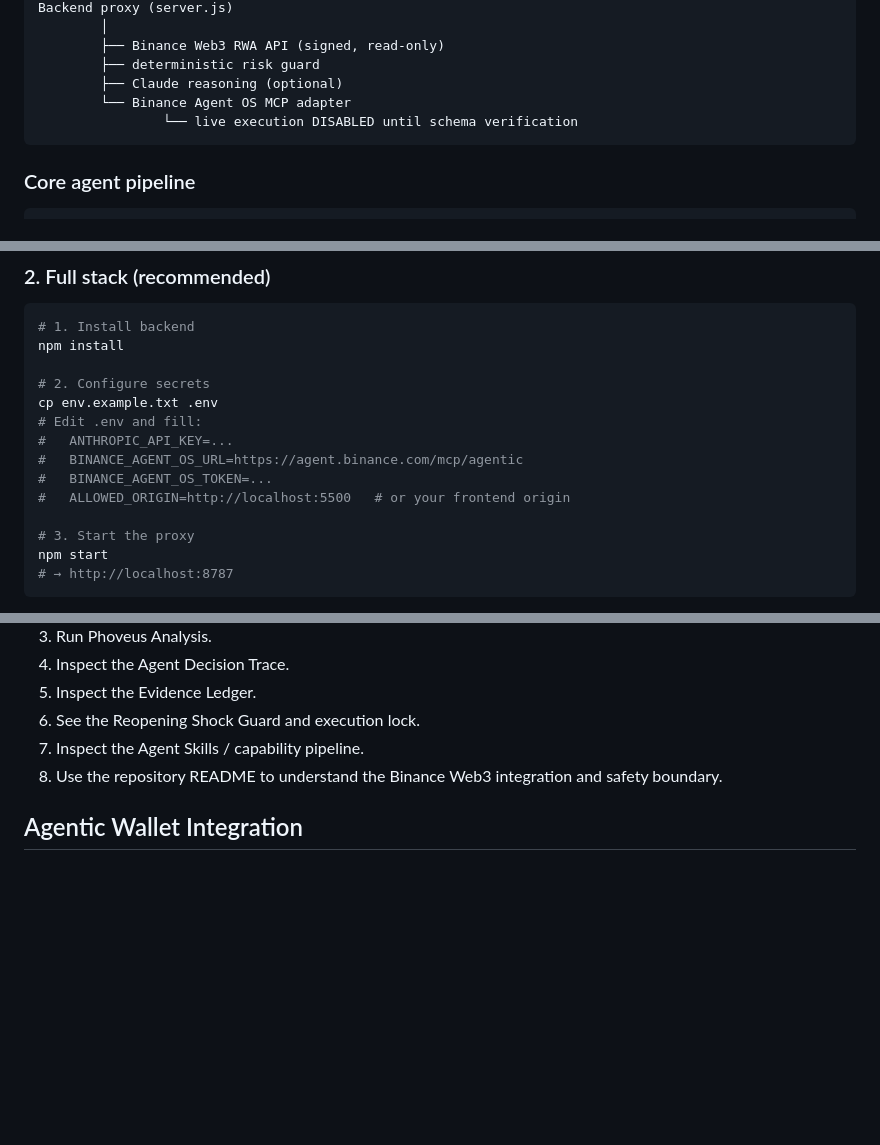
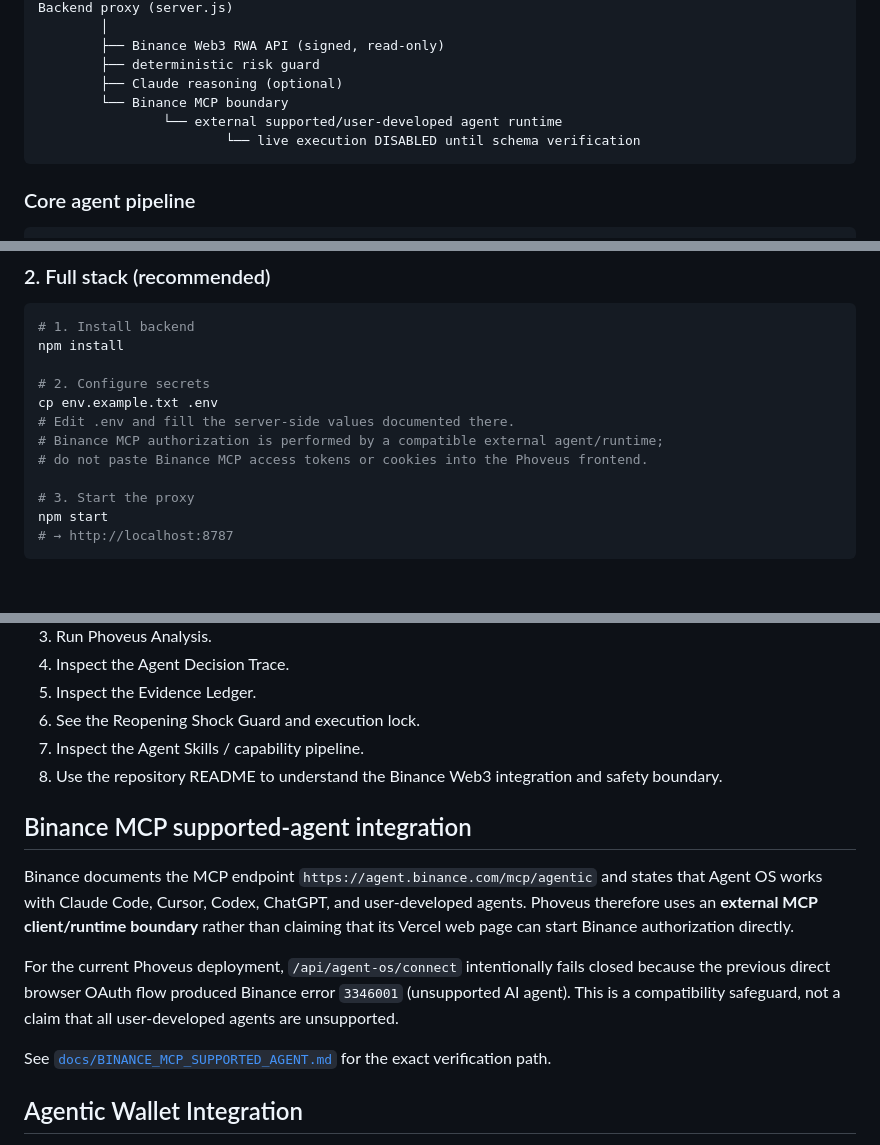
Before and after one commit to wadezigh96/Phoveus, a Markdown page: README.md, 3 parts joined by grey strips. Drawn GitHub-style; blank space fills up the shorter version.

Commit message:
docs: align README with Binance MCP architecture

````diff
--- a/README.md
+++ b/README.md
@@ -33,8 +33,9 @@ Backend proxy (server.js)
         ├── Binance Web3 RWA API (signed, read-only)
         ├── deterministic risk guard
         ├── Claude reasoning (optional)
-        └── Binance Agent OS MCP adapter
-                └── live execution DISABLED until schema verification
+        └── Binance MCP boundary
+                └── external supported/user-developed agent runtime
+                        └── live execution DISABLED until schema verification
 ```
 
 ### Core agent pipeline
@@ -78,11 +79,9 @@ npm install
 
 # 2. Configure secrets
 cp env.example.txt .env
-# Edit .env and fill:
-#   ANTHROPIC_API_KEY=...
-#   BINANCE_AGENT_OS_URL=https://agent.binance.com/mcp/agentic
-#   BINANCE_AGENT_OS_TOKEN=...
-#   ALLOWED_ORIGIN=http://localhost:5500   # or your frontend origin
+# Edit .env and fill the server-side values documented there.
+# Binance MCP authorization is performed by a compatible external agent/runtime;
+# do not paste Binance MCP access tokens or cookies into the Phoveus frontend.
 
 # 3. Start the proxy
 npm start
@@ -286,6 +285,14 @@ A judge should be able to understand the product in this order:
 7. Inspect the Agent Skills / capability pipeline.
 8. Use the repository README to understand the Binance Web3 integration and safety boundary.
 
+## Binance MCP supported-agent integration
+
+Binance documents the MCP endpoint `https://agent.binance.com/mcp/agentic` and states that Agent OS works with Claude Code, Cursor, Codex, ChatGPT, and user-developed agents. Phoveus therefore uses an **external MCP client/runtime boundary** rather than claiming that its Vercel web page can start Binance authorization directly.
+
+For the current Phoveus deployment, `/api/agent-os/connect` intentionally fails closed because the previous direct browser OAuth flow produced Binance error `3346001` (unsupported AI agent). This is a compatibility safeguard, not a claim that all user-developed agents are unsupported.
+
+See [`docs/BINANCE_MCP_SUPPORTED_AGENT.md`](docs/BINANCE_MCP_SUPPORTED_AGENT.md) for the exact verification path.
+
 ## Agentic Wallet Integration
 
 Phoveus keeps Binance Agent OS MCP as a compatibility adapter, but the primary wallet-execution architecture is the official Binance Agentic Wallet path.
````
Also changed, not shown: other parts of README.md (+3 -3 lines).
